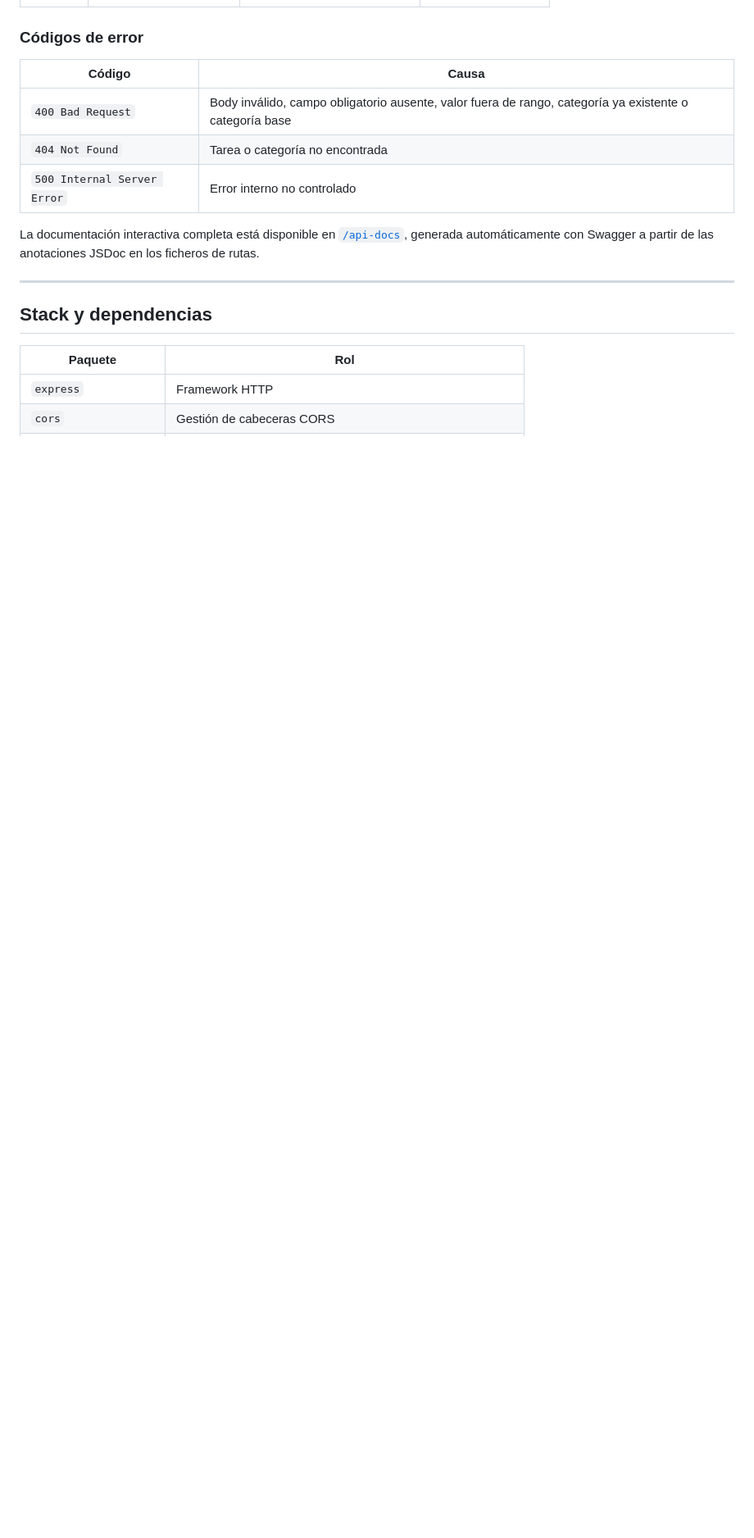
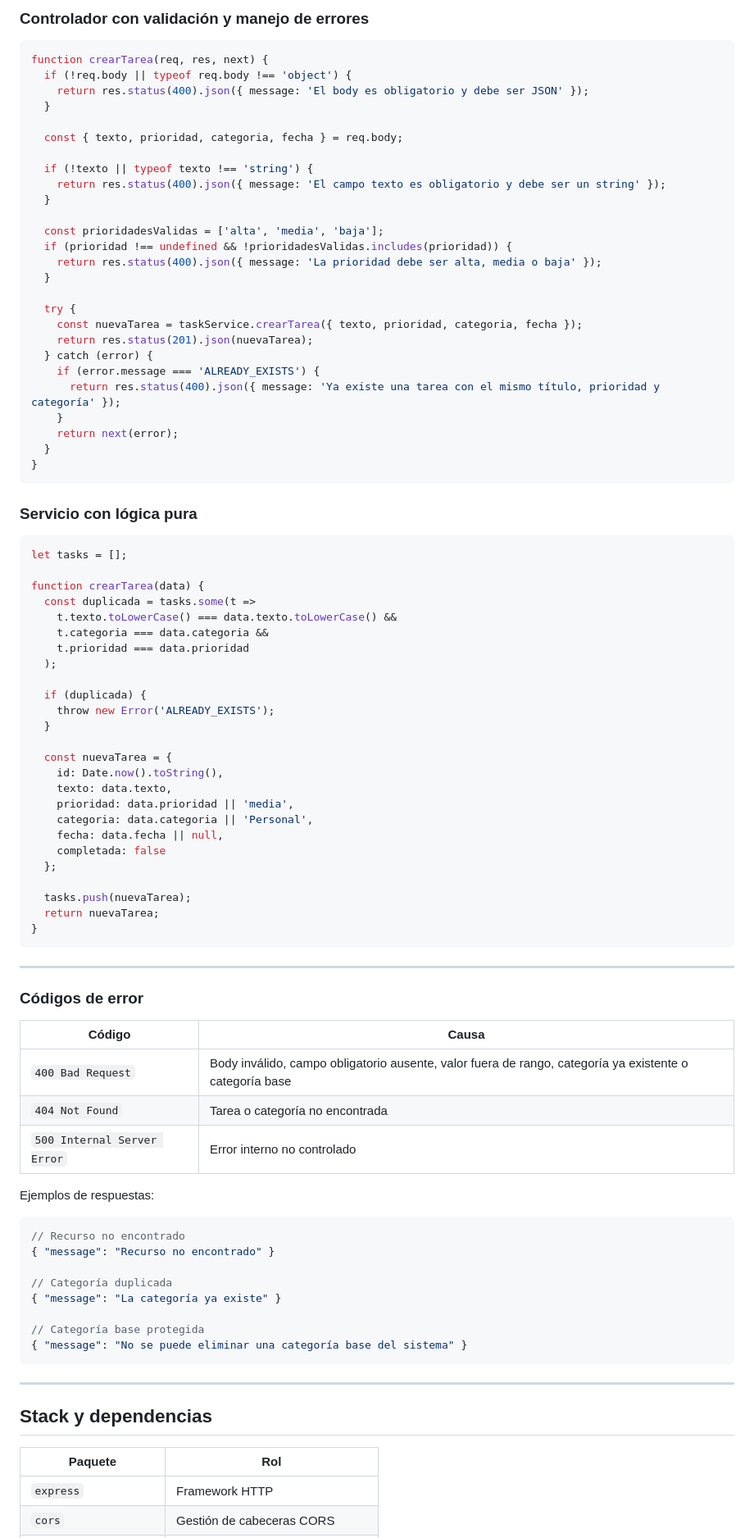
Before and after one commit to Josele97-dev/taskflow-project, a Markdown page: server/README.md, the part around one of its changes. Shown at 82% size. Rendered like a GitHub page; blank space fills up the shorter version.

````diff
--- a/server/README.md
+++ b/server/README.md
@@ -124,3 +316,65 @@ https://taskflow-project-eight.vercel.app/api/v1
+### Controlador con validación y manejo de errores
+
+```js
+function crearTarea(req, res, next) {
+  if (!req.body || typeof req.body !== 'object') {
+    return res.status(400).json({ message: 'El body es obligatorio y debe ser JSON' });
+  }
+
+  const { texto, prioridad, categoria, fecha } = req.body;
+
+  if (!texto || typeof texto !== 'string') {
+    return res.status(400).json({ message: 'El campo texto es obligatorio y debe ser un string' });
+  }
+
+  const prioridadesValidas = ['alta', 'media', 'baja'];
+  if (prioridad !== undefined && !prioridadesValidas.includes(prioridad)) {
+    return res.status(400).json({ message: 'La prioridad debe ser alta, media o baja' });
+  }
+
+  try {
+    const nuevaTarea = taskService.crearTarea({ texto, prioridad, categoria, fecha });
+    return res.status(201).json(nuevaTarea);
+  } catch (error) {
+    if (error.message === 'ALREADY_EXISTS') {
+      return res.status(400).json({ message: 'Ya existe una tarea con el mismo título, prioridad y categoría' });
+    }
+    return next(error);
+  }
+}
+```
+
+### Servicio con lógica pura
+
+```js
+let tasks = [];
+
+function crearTarea(data) {
+  const duplicada = tasks.some(t =>
+    t.texto.toLowerCase() === data.texto.toLowerCase() &&
+    t.categoria === data.categoria &&
+    t.prioridad === data.prioridad
+  );
+
+  if (duplicada) {
+    throw new Error('ALREADY_EXISTS');
+  }
+
+  const nuevaTarea = {
+    id: Date.now().toString(),
+    texto: data.texto,
+    prioridad: data.prioridad || 'media',
+    categoria: data.categoria || 'Personal',
+    fecha: data.fecha || null,
+    completada: false
+  };
+
+  tasks.push(nuevaTarea);
+  return nuevaTarea;
+}
+```
+
+---
 
 ### Códigos de error
 
@@ -130,7 +384,18 @@ https://taskflow-project-eight.vercel.app/api/v1
 | `404 Not Found` | Tarea o categoría no encontrada |
 | `500 Internal Server Error` | Error interno no controlado |
 
-La documentación interactiva completa está disponible en [`/api-docs`](https://taskflow-project-eight.vercel.app/api-docs), generada automáticamente con Swagger a partir de las anotaciones JSDoc en los ficheros de rutas.
+Ejemplos de respuestas:
+
+```json
+// Recurso no encontrado
+{ "message": "Recurso no encontrado" }
+
+// Categoría duplicada
+{ "message": "La categoría ya existe" }
+
+// Categoría base protegida
+{ "message": "No se puede eliminar una categoría base del sistema" }
+```
 
 ---
 
````
Also changed, not shown: other parts of server/README.md (+227 -34 lines).
